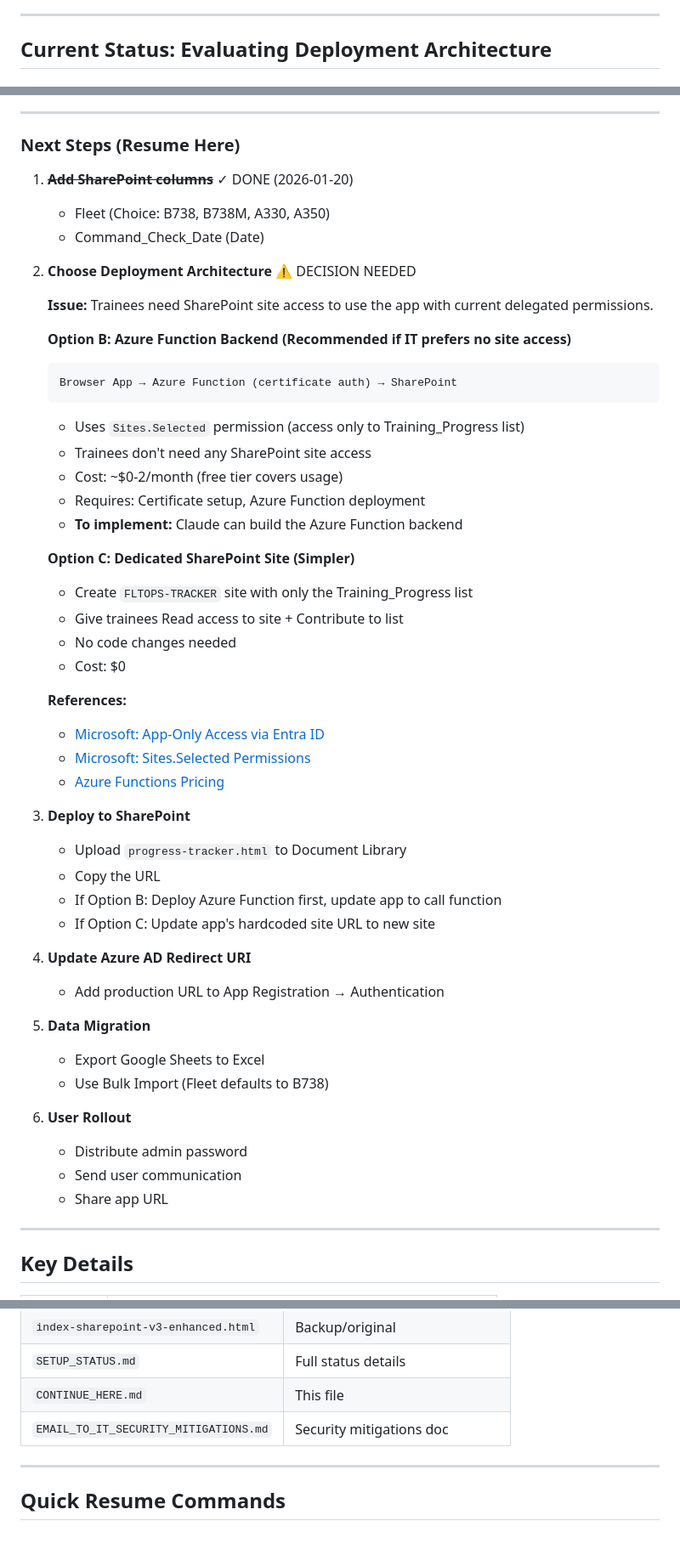
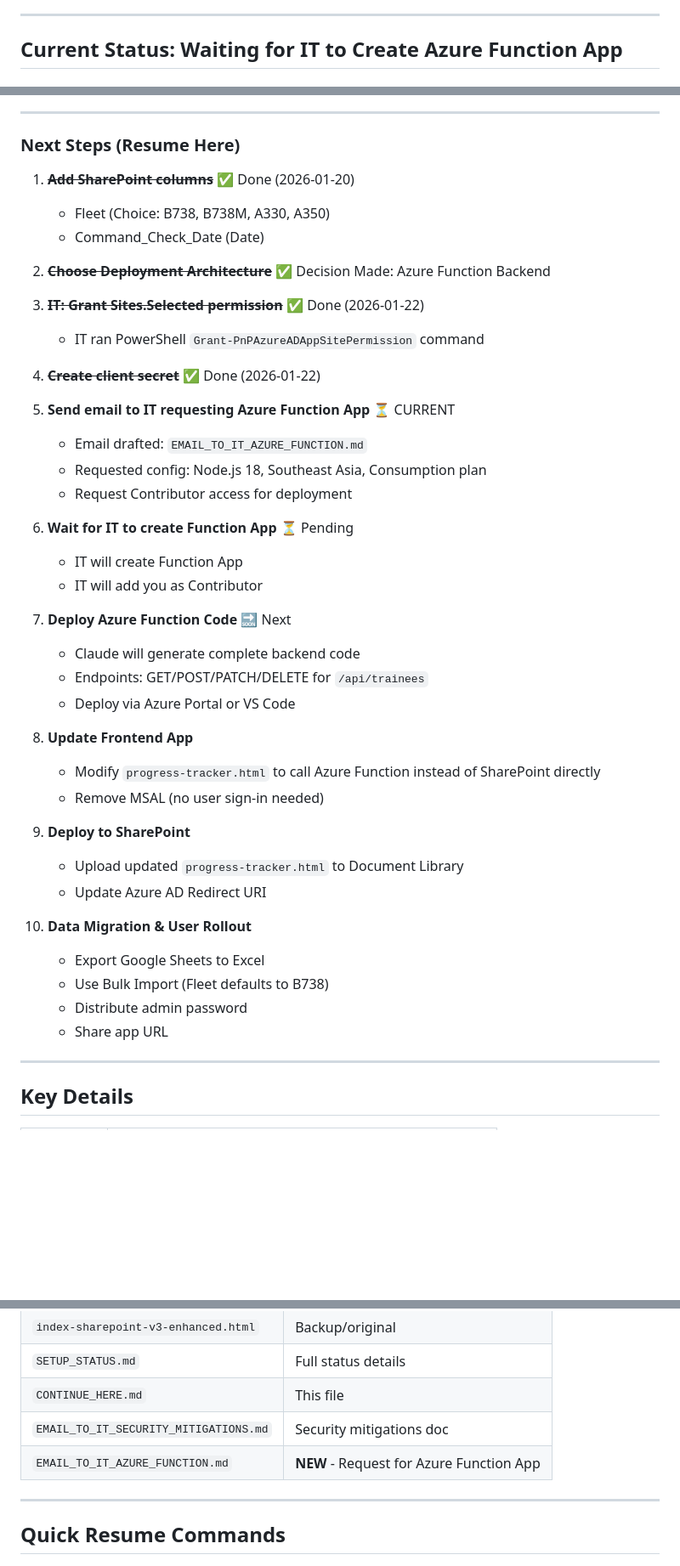
Before and after one commit to mab-fo-training/mab-fo-training.github.io, a Markdown page: CONTINUE_HERE.md, 3 parts joined by grey strips. Shown at 85% size. Drawn GitHub-style; blank space fills up the shorter version.

````diff
--- a/CONTINUE_HERE.md
+++ b/CONTINUE_HERE.md
@@ -4,5 +4,5 @@
 
 ---
 
-## Current Status: Evaluating Deployment Architecture
+## Current Status: Waiting for IT to Create Azure Function App
 
@@ -128,52 +131,44 @@ The `Training_Progress` list needs these columns:
 
 ### Next Steps (Resume Here)
 
-1. ~~**Add SharePoint columns**~~ ✓ DONE (2026-01-20)
+1. ~~**Add SharePoint columns**~~ ✅ Done (2026-01-20)
    - Fleet (Choice: B738, B738M, A330, A350)
    - Command_Check_Date (Date)
 
-2. **Choose Deployment Architecture** ⚠️ DECISION NEEDED
+2. ~~**Choose Deployment Architecture**~~ ✅ Decision Made: Azure Function Backend
 
-   **Issue:** Trainees need SharePoint site access to use the app with current delegated permissions.
+3. ~~**IT: Grant Sites.Selected permission**~~ ✅ Done (2026-01-22)
+   - IT ran PowerShell `Grant-PnPAzureADAppSitePermission` command
 
-   **Option B: Azure Function Backend (Recommended if IT prefers no site access)**
-   ```
-   Browser App → Azure Function (certificate auth) → SharePoint
-   ```
-   - Uses `Sites.Selected` permission (access only to Training_Progress list)
-   - Trainees don't need any SharePoint site access
-   - Cost: ~$0-2/month (free tier covers usage)
-   - Requires: Certificate setup, Azure Function deployment
-   - **To implement:** Claude can build the Azure Function backend
+4. ~~**Create client secret**~~ ✅ Done (2026-01-22)
 
-   **Option C: Dedicated SharePoint Site (Simpler)**
-   - Create `FLTOPS-TRACKER` site with only the Training_Progress list
-   - Give trainees Read access to site + Contribute to list
-   - No code changes needed
-   - Cost: $0
+5. **Send email to IT requesting Azure Function App** ⏳ CURRENT
+   - Email drafted: `EMAIL_TO_IT_AZURE_FUNCTION.md`
+   - Requested config: Node.js 18, Southeast Asia, Consumption plan
+   - Request Contributor access for deployment
 
-   **References:**
-   - [Microsoft: App-Only Access via Entra ID](https://learn.microsoft.com/en-us/sharepoint/dev/solution-guidance/security-apponly-azuread)
-   - [Microsoft: Sites.Selected Permissions](https://techcommunity.microsoft.com/blog/spblog/develop-applications-that-use-sites-selected-permissions-for-spo-sites-/3790476)
-   - [Azure Functions Pricing](https://azure.microsoft.com/en-us/pricing/details/functions/)
+6. **Wait for IT to create Function App** ⏳ Pending
+   - IT will create Function App
+   - IT will add you as Contributor
 
-3. **Deploy to SharePoint**
-   - Upload `progress-tracker.html` to Document Library
-   - Copy the URL
-   - If Option B: Deploy Azure Function first, update app to call function
-   - If Option C: Update app's hardcoded site URL to new site
+7. **Deploy Azure Function Code** 🔜 Next
+   - Claude will generate complete backend code
+   - Endpoints: GET/POST/PATCH/DELETE for `/api/trainees`
+   - Deploy via Azure Portal or VS Code
 
-4. **Update Azure AD Redirect URI**
-   - Add production URL to App Registration → Authentication
+8. **Update Frontend App**
+   - Modify `progress-tracker.html` to call Azure Function instead of SharePoint directly
+   - Remove MSAL (no user sign-in needed)
 
-5. **Data Migration**
-   - Export Google Sheets to Excel
-   - Use Bulk Import (Fleet defaults to B738)
+9. **Deploy to SharePoint**
+   - Upload updated `progress-tracker.html` to Document Library
+   - Update Azure AD Redirect URI
 
-6. **User Rollout**
-   - Distribute admin password
-   - Send user communication
-   - Share app URL
+10. **Data Migration & User Rollout**
+    - Export Google Sheets to Excel
+    - Use Bulk Import (Fleet defaults to B738)
+    - Distribute admin password
+    - Share app URL
 
 ---
 
@@ -198,6 +193,7 @@ The `Training_Progress` list needs these columns:
 | `SETUP_STATUS.md` | Full status details |
 | `CONTINUE_HERE.md` | This file |
 | `EMAIL_TO_IT_SECURITY_MITIGATIONS.md` | Security mitigations doc |
+| `EMAIL_TO_IT_AZURE_FUNCTION.md` | **NEW** - Request for Azure Function App |
 
 ---
 
````
Also changed, not shown: other parts of CONTINUE_HERE.md (+24 -21 lines), EMAIL_TO_IT_AZURE_FUNCTION.md (added, +64 -0 lines), SETUP_STATUS.md (+9 -6 lines).
